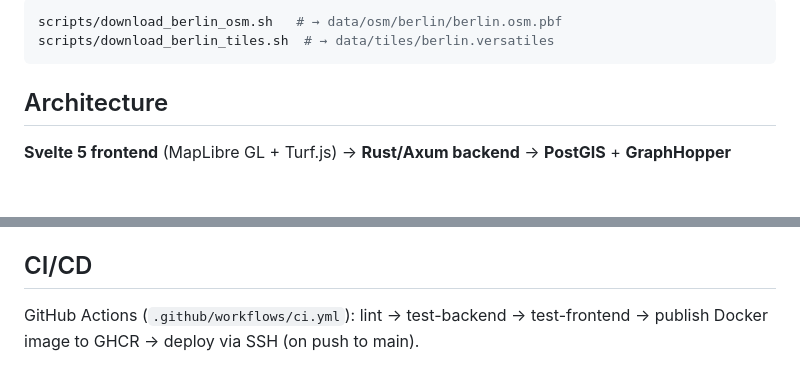
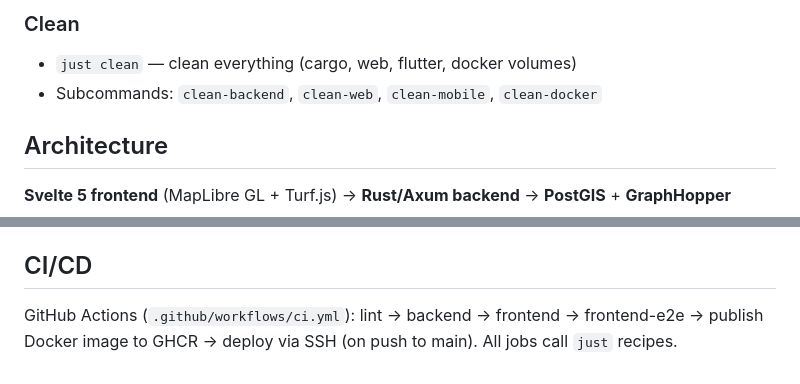
Before and after one commit to cafca/beebeebike, a Markdown page: CLAUDE.md, 2 parts joined by grey strips. Rendered like a GitHub page; blank space fills up the shorter version.

````diff
--- a/CLAUDE.md
+++ b/CLAUDE.md
@@ -83,8 +54,8 @@ OSM extract and vector tiles must be downloaded before first run:
 
-```bash
-scripts/download_berlin_osm.sh   # → data/osm/berlin/berlin.osm.pbf
-scripts/download_berlin_tiles.sh  # → data/tiles/berlin.versatiles
-```
+### Clean
+
+- `just clean` — clean everything (cargo, web, flutter, docker volumes)
+- Subcommands: `clean-backend`, `clean-web`, `clean-mobile`, `clean-docker`
 
 ## Architecture
 
@@ -134,4 +105,4 @@ SQL migrations in `backend/migrations/`, auto-run on backend startup via `sqlx::
 
 ## CI/CD
 
-GitHub Actions (`.github/workflows/ci.yml`): lint → test-backend → test-frontend → publish Docker image to GHCR → deploy via SSH (on push to main).
+GitHub Actions (`.github/workflows/ci.yml`): lint → backend → frontend → frontend-e2e → publish Docker image to GHCR → deploy via SSH (on push to main). All jobs call `just` recipes.
````
Also changed, not shown: other parts of CLAUDE.md (+24 -53 lines).
